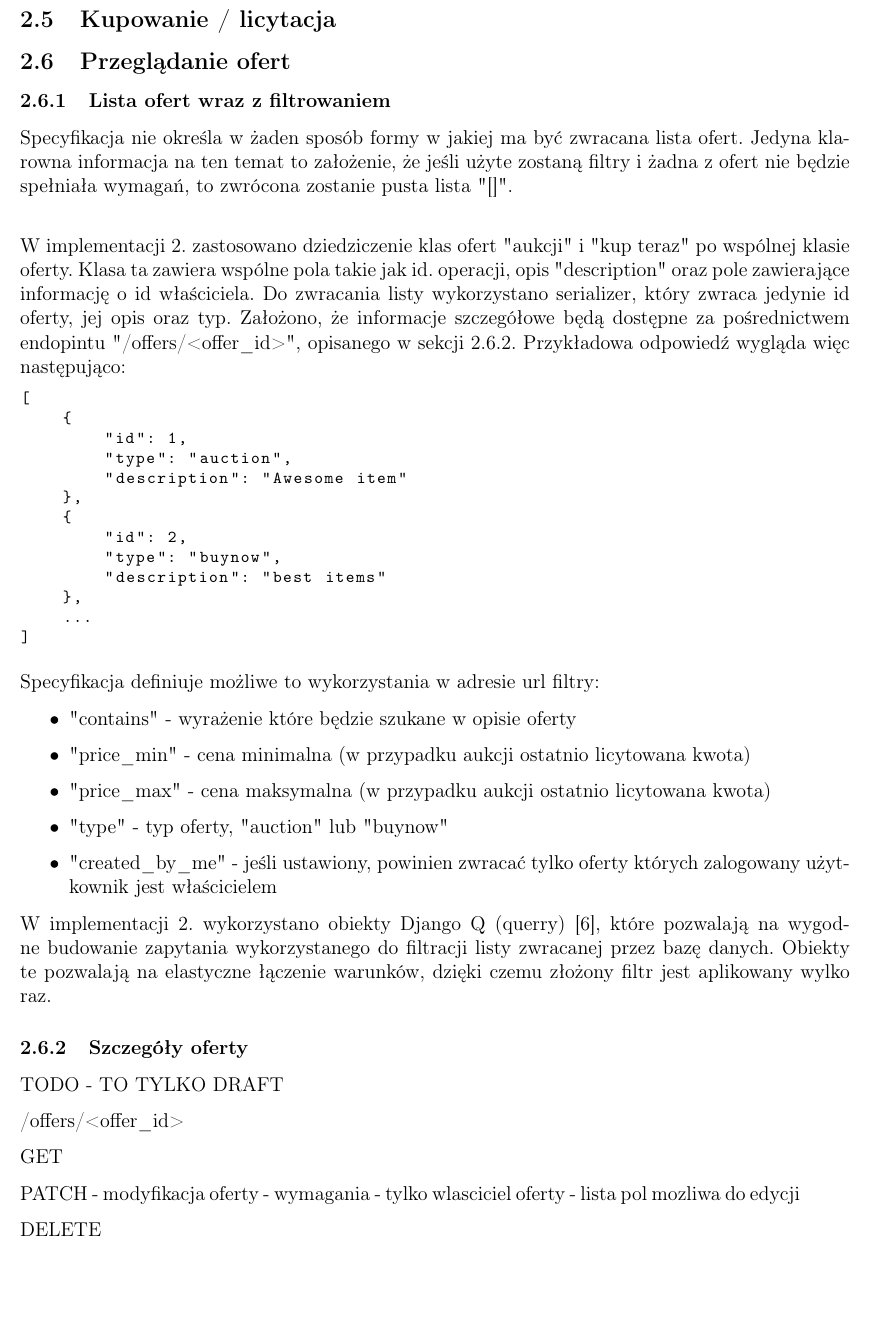
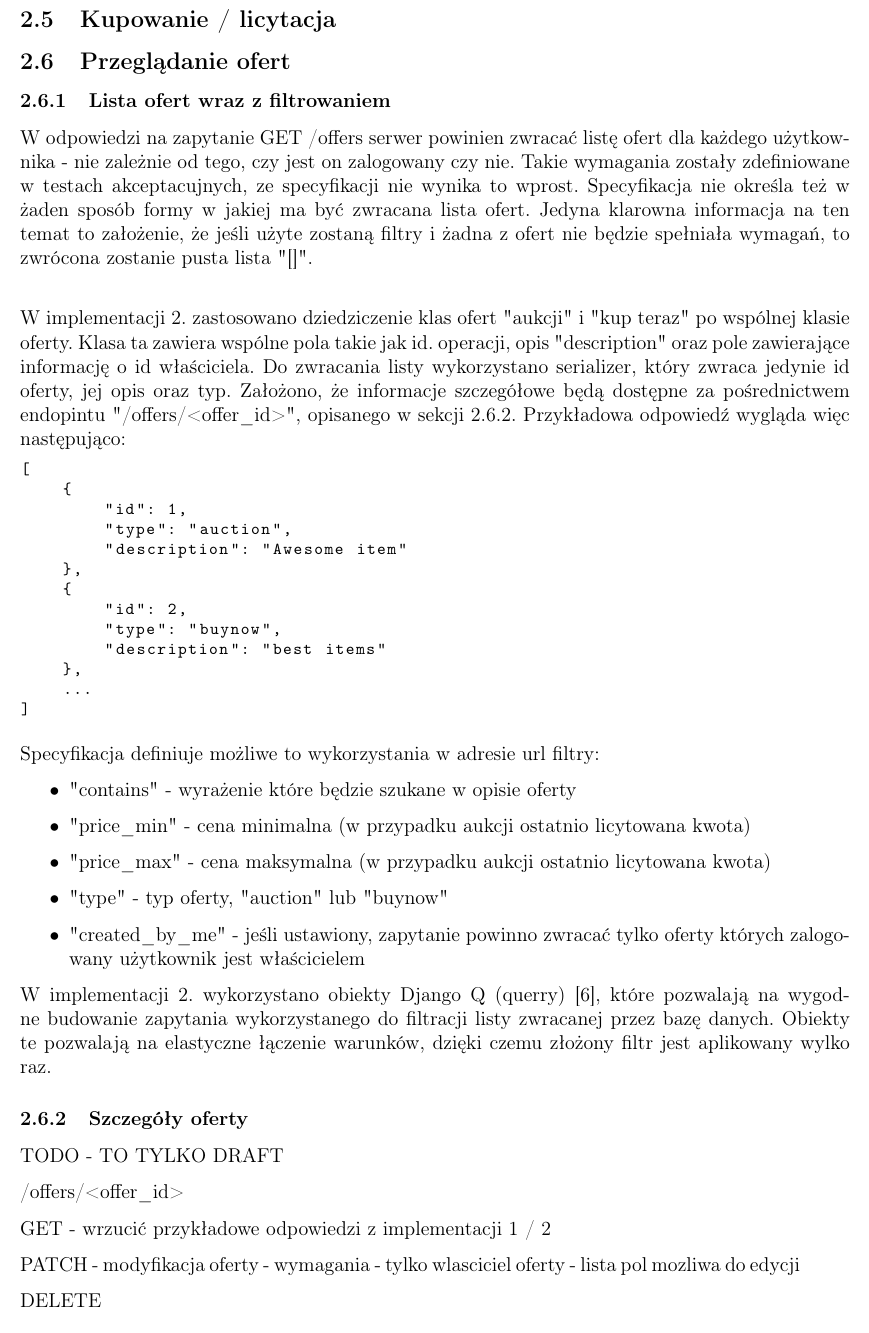
Before and after one commit to sbag13/FTC, a LaTeX document (dokumentacja/doc.tex): part of page 6 of 9, cut so that both start at the same text, the shorter picture padded with empty space. Compiled offline with pdfLaTeX.

Commit message:
list_offer update

```diff
--- a/dokumentacja/doc.tex
+++ b/dokumentacja/doc.tex
@@ -190,7 +190,7 @@ W implementacji 2. niepoprawny JSON jest obsługiwany automatycznie, jak został
 \subsection{Kupowanie / licytacja}
 \subsection{Przeglądanie ofert}
 \subsubsection{Lista ofert wraz z filtrowaniem}\label{sec:search}
-Specyfikacja nie określa w żaden sposób formy w jakiej ma być zwracana lista ofert. Jedyna klarowna informacja na ten temat to założenie, że jeśli użyte zostaną filtry i żadna z ofert nie będzie spełniała wymagań, to zwrócona zostanie pusta lista "\lbrack\rbrack". \\
+W odpowiedzi na zapytanie GET /offers serwer powinien zwracać listę ofert dla każdego użytkownika - nie zależnie od tego, czy jest on zalogowany czy nie. Takie wymagania zostały zdefiniowane w testach akceptacujnych, ze specyfikacji nie wynika to wprost. Specyfikacja nie określa też w żaden sposób formy w jakiej ma być zwracana lista ofert. Jedyna klarowna informacja na ten temat to założenie, że jeśli użyte zostaną filtry i żadna z ofert nie będzie spełniała wymagań, to zwrócona zostanie pusta lista "\lbrack\rbrack". \\
 
 W implementacji 2. zastosowano dziedziczenie klas ofert "aukcji" i "kup teraz" po wspólnej klasie oferty. Klasa ta zawiera wspólne pola takie jak id. operacji, opis "description" oraz pole zawierające informację o id właściciela. Do zwracania listy wykorzystano serializer, który zwraca jedynie id oferty, jej opis oraz typ. Założono, że informacje szczegółowe będą dostępne za pośrednictwem endopintu "/offers/<offer\_id>", opisanego w sekcji \ref{sec:details}. Przykładowa odpowiedź wygląda więc następująco:
 \begin{lstlisting}
@@ -215,7 +215,7 @@ Specyfikacja definiuje możliwe to wykorzystania w adresie url filtry:
     \item "price\_min" - cena minimalna (w przypadku aukcji ostatnio licytowana kwota)
     \item "price\_max" - cena maksymalna (w przypadku aukcji ostatnio licytowana kwota)
     \item "type" - typ oferty, "auction" lub "buynow"
-    \item "created\_by\_me" - jeśli ustawiony, powinien zwracać tylko oferty których zalogowany użytkownik jest właścicielem
+    \item "created\_by\_me" - jeśli ustawiony, zapytanie powinno zwracać tylko oferty których zalogowany użytkownik jest właścicielem
 \end{itemize}
 
 W implementacji 2. wykorzystano obiekty Django Q (querry) \cite{django_q}, które pozwalają na wygodne budowanie zapytania wykorzystanego do filtracji listy zwracanej przez bazę danych. Obiekty te pozwalają na elastyczne łączenie warunków, dzięki czemu złożony filtr jest aplikowany wylko raz.
@@ -227,6 +227,7 @@ TODO - TO TYLKO DRAFT
 /offers/<offer\_id>
 
 GET
+- wrzucić przykładowe odpowiedzi z implementacji 1 / 2
 
 PATCH - modyfikacja oferty
 - wymagania - tylko wlasciciel oferty
```
Also changed, not shown: dokumentacja/doc.tex (1 more changed lines).
